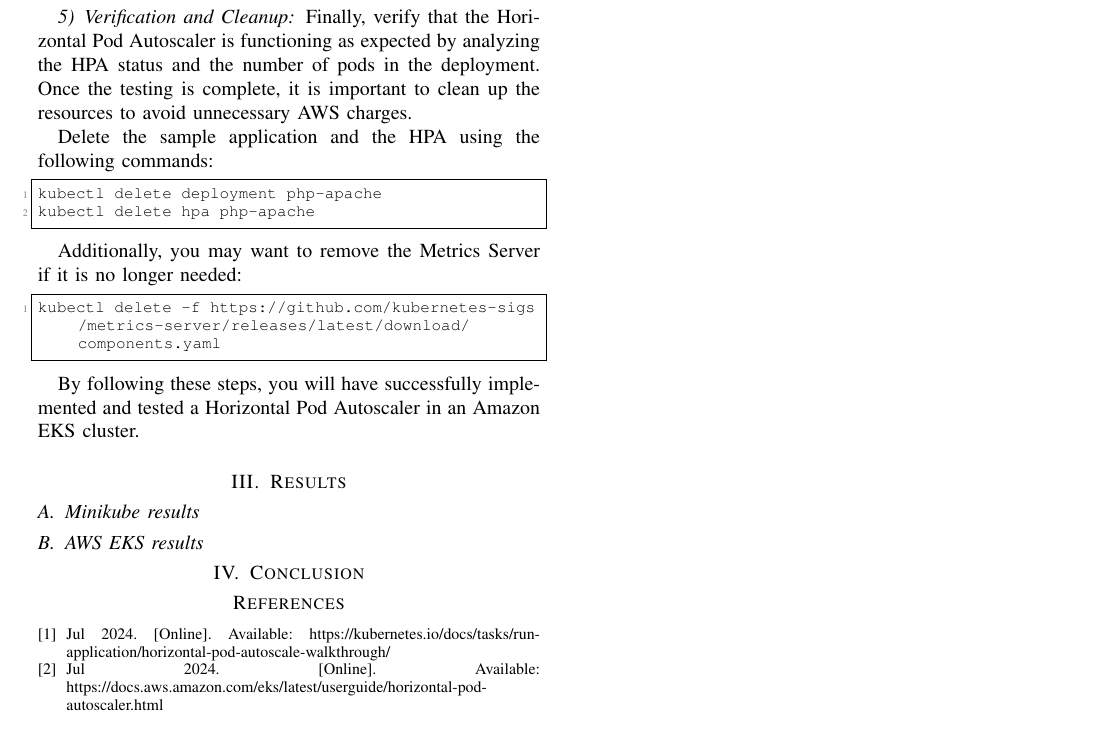
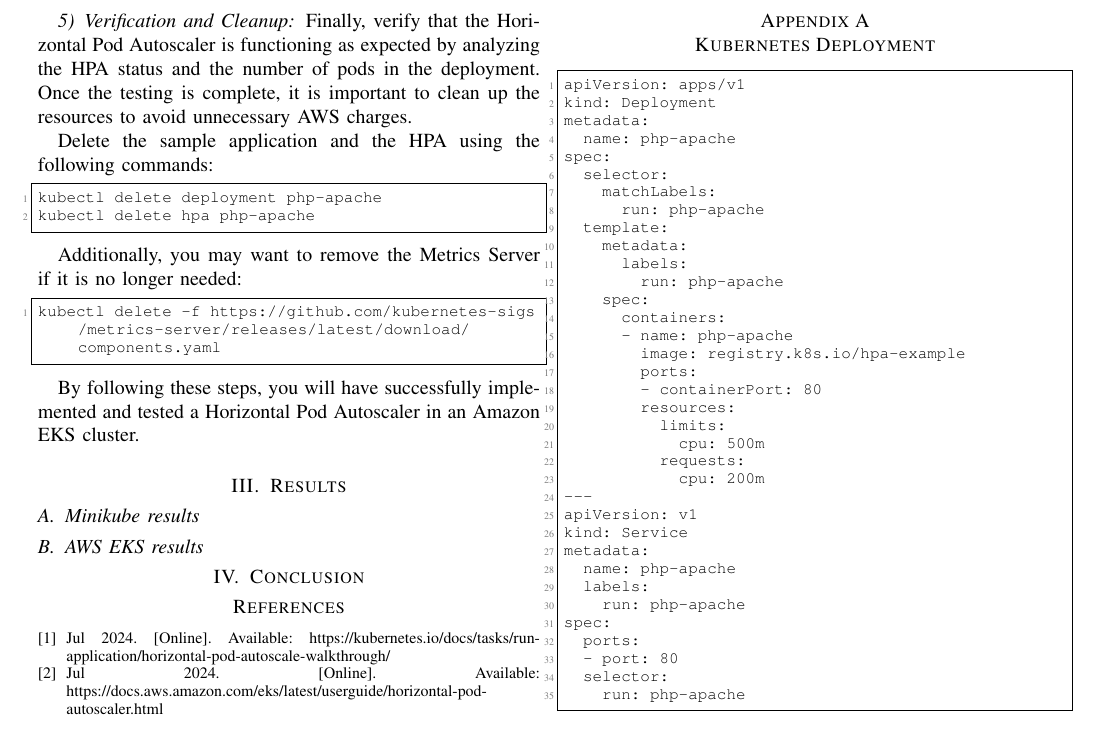
Before and after one commit to joseph-pq/cluster-autoscaling, a LaTeX paper (report/main.tex): part of page 3 of 3, cut so that both start at the same text. Compiled offline with pdfLaTeX.

Commit message:
🚧 add appendix

```diff
--- a/report/main.tex
+++ b/report/main.tex
@@ -43,18 +43,13 @@
 \input{chapters/chapter-03-results}
 \input{chapters/chapter-04-conclusion}
 
-% \appendices
-% \section{Proof of the First Zonklar Equation}
-
-
-% % Can use something like this to put references on a page
-% % by themselves when using endfloat and the captionsoff option.
-% \ifCLASSOPTIONcaptionsoff
-%   \newpage
-% \fi
-
 
 \bibliographystyle{IEEEtran}
 \bibliography{references/refs}
 
+\newpage
+\appendices
+\section{Kubernetes Deployment}
+\lstinputlisting[language=bash]{../scripts/php-apache.yaml}
+
 \end{document}
```
